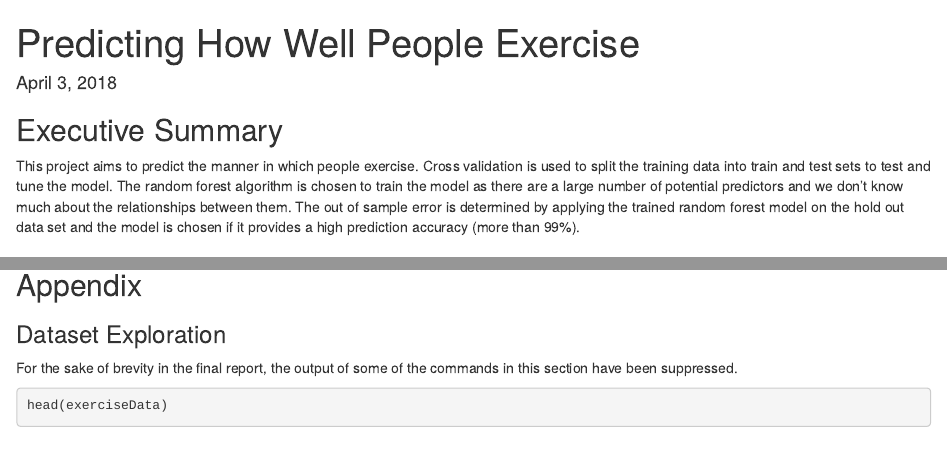
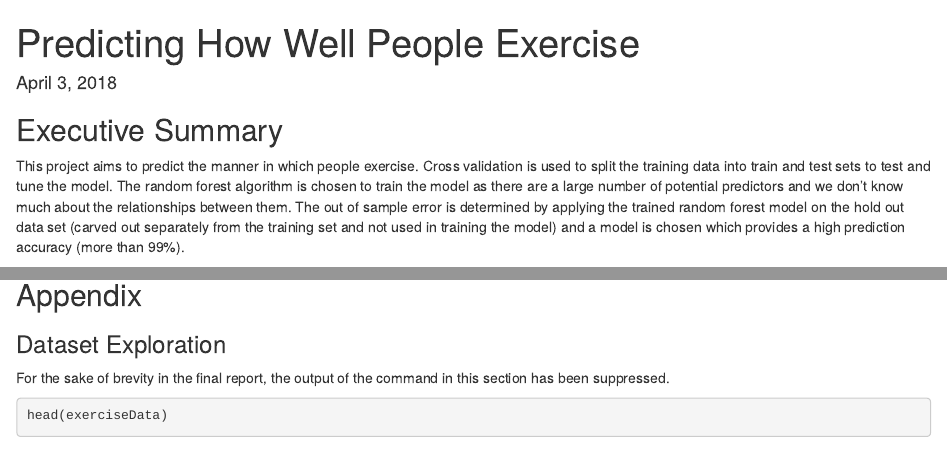
Before and after one commit to suhash00/exerciseformprediction, an R Markdown document (ExerciseForm.Rmd): the page in a window 1100 px wide, from its top, and a second part further down, joined at a grey line. Rendered offline with R 4.5, knitr and Pandoc, with nearby package versions; some code elsewhere in the file could not run offline.

Commit message:
Minor text changes

````diff
--- a/ExerciseForm.Rmd
+++ b/ExerciseForm.Rmd
@@ -15,7 +15,7 @@ set.seed(100)
 
 ## Executive Summary
 
-This project aims to predict the manner in which people exercise. Cross validation is used to split the training data into train and test sets to test and tune the model. The random forest algorithm is chosen to train the model as there are a large number of potential predictors and we don't know much about the relationships between them. The out of sample error is determined by applying the trained random forest model on the hold out data set and the model is chosen if it provides a high prediction accuracy (more than 99%).
+This project aims to predict the manner in which people exercise. Cross validation is used to split the training data into train and test sets to test and tune the model. The random forest algorithm is chosen to train the model as there are a large number of potential predictors and we don't know much about the relationships between them. The out of sample error is determined by applying the trained random forest model on the hold out data set (carved out separately from the training set and not used in training the model) and a model is chosen which provides a high prediction accuracy (more than 99%).
 
 ## Exploratory Analysis
 
@@ -123,7 +123,7 @@ As can be seen from the confusion matrix accuracy above, the accuracy of this mo
 
 ### Dataset Exploration
 
-For the sake of brevity in the final report, the output of some of the commands in this section have been suppressed.
+For the sake of brevity in the final report, the output of the command in this section has been suppressed.
 
 ```{r exploration, results = "hide"}
 head(exerciseData)
````
Also changed, not shown: index.html, ExerciseForm.Rmd (4 more changed lines).
